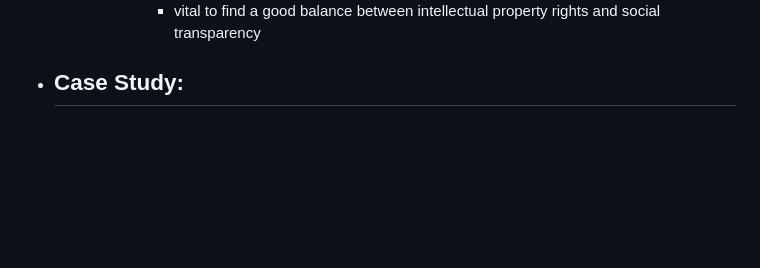
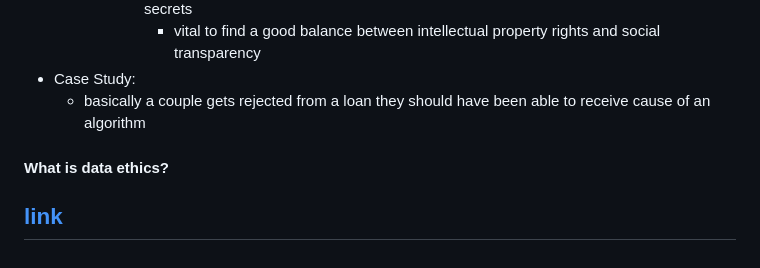
Before and after one commit to walker-herndon/walker-herndon.github.io, a Markdown page: CS5055/Reading Notes/Week 2 Notes.md, the part around the change. GitHub-like rendering; blank space fills up the shorter version.

Commit message:
vault backup: 2024-01-22 00:36:20

```diff
--- a/CS5055/Reading Notes/Week 2 Notes.md
+++ b/CS5055/Reading Notes/Week 2 Notes.md
@@ -50,4 +50,8 @@ Rating: 3/5, was fine but don't feel like it was saying anything super significa
 			- the fact that data practices are often hidden behind proprietary software and trade secrets
 				- vital to find a good balance between intellectual property rights and social transparency
 - Case Study:
-	-
+	- basically a couple gets rejected from a loan they should have been able to receive cause of an algorithm
+
+#### What is data ethics?
+[link](https://royalsocietypublishing-org.ezproxy.st-andrews.ac.uk/doi/10.1098/rsta.2016.0360)
+-
```
